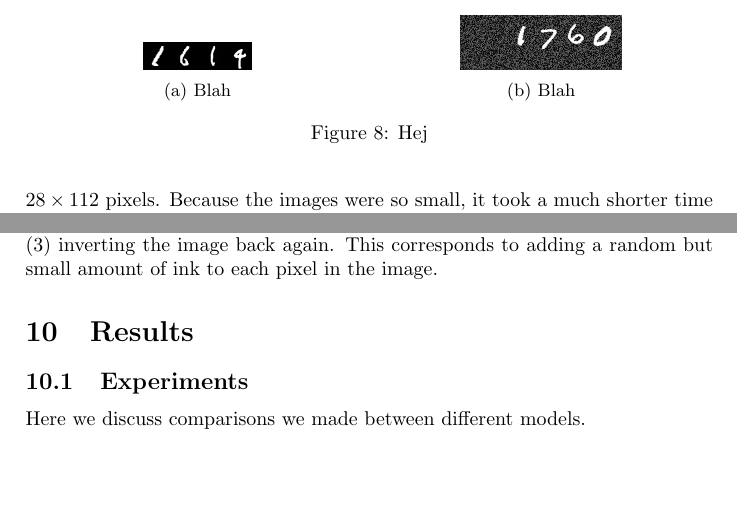
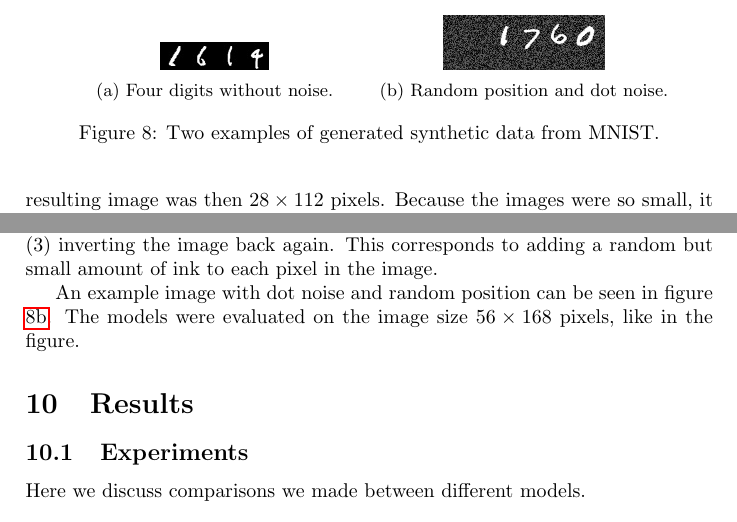
Before and after one commit to HalfLeif/Master-Thesis---Waypointing, a LaTeX document (main.tex, which reads experiments.tex, figures/mnist4.tex): two parts of page 32 of 37, joined at a grey line, cut at the place of the change. Compiled offline with pdfLaTeX.

Commit message:
Added figures for MNIST examples

```diff
--- a/experiments.tex
+++ b/experiments.tex
@@ -15,7 +15,7 @@ We trained the models on 3 threads on a single Intel(R) Core(TM) i7-4770K @ 3.50
 \input{figures/mnist4.tex}
 
 For our early experiments we created a synthetic dataset with small images of four-digit sequences.
-Each image was a concatenation of four independently randomly selected digit images from MNIST \cite{MNIST_orig}, where the first digit was always a one. The resulting image was then $28 \times 112$ pixels.
+Each image was a concatenation of four independently randomly selected digit images from MNIST \cite{MNIST_orig}, where the first digit was always a one. See figure \ref{fig:mnist4} for an example. The resulting image was then $28 \times 112$ pixels.
 % which is very much smaller than the images of the Swedish records.
 Because the images were so small, it took a much shorter time to train and evaluate different models on the synthetic dataset than on the Swedish population records, whose images were very large.
 
@@ -34,6 +34,8 @@ Finally, we applied dot-noise to the image by:
 (3) inverting the image back again.
 This corresponds to adding a random but small amount of ink to each pixel in the image.
 
+An example image with dot noise and random position can be seen in figure \ref{fig:mnist_random_pad}. The models were evaluated on the image size $56 \times 168$ pixels, like in the figure.
+
 % Finally, we applied dot-noise to the image by multiplying each pixel's grayscale value with a random number drawn independently uniformly from $[0.6, 1.0]$.
 
 % \subsubsection{Noise}
--- a/figures/mnist4.tex
+++ b/figures/mnist4.tex
@@ -1,18 +1,22 @@
 
 \begin{figure}
     \centering
-    \begin{subfigure}{0.5\textwidth}
+    \begin{subfigure}[b]{0.45\textwidth}
         \centering
         \includegraphics[scale=2.0]{resources/mnist4.jpg}
-        \caption{Blah}
+        \caption{Four digits without noise.
+        %, size $112 \times 28$.
+        }
         \label{fig:mnist4}
     \end{subfigure}%
-    \begin{subfigure}{0.5\textwidth}
+    \begin{subfigure}[b]{0.45\textwidth}
         \centering
         \includegraphics[scale=2.0]{resources/random_pad.jpg}
-        \caption{Blah}
+        \caption{Random position and dot noise.
+        %Four digits with noise.
+        %at a random position inside a box of $168 \times 56$ with dot noise.
+        }
         \label{fig:mnist_random_pad}
     \end{subfigure}
-
-    \caption{Hej}
+    \caption{Two examples of generated synthetic data from MNIST.}
 \end{figure}
```
Also changed, not shown: background_networks.tex (+3 -3 lines), data.tex (+1 -1 lines).
